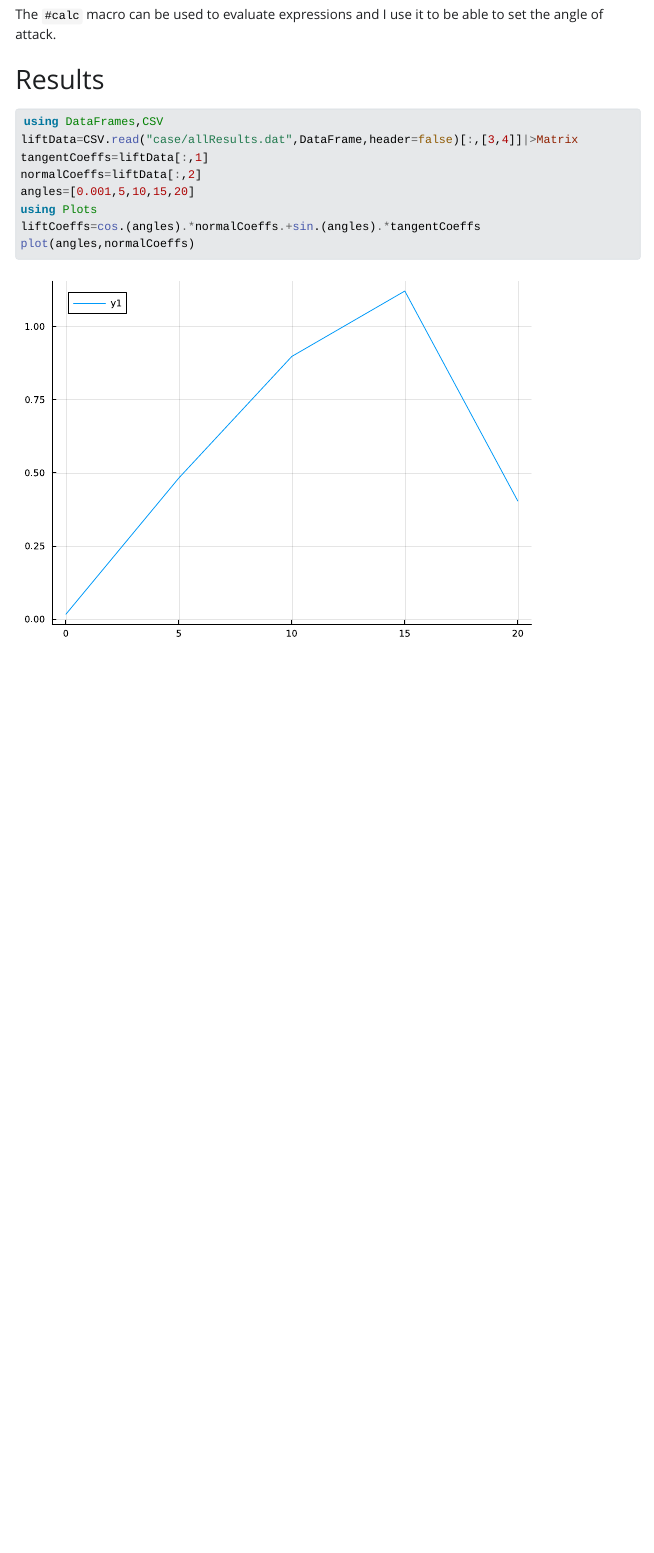
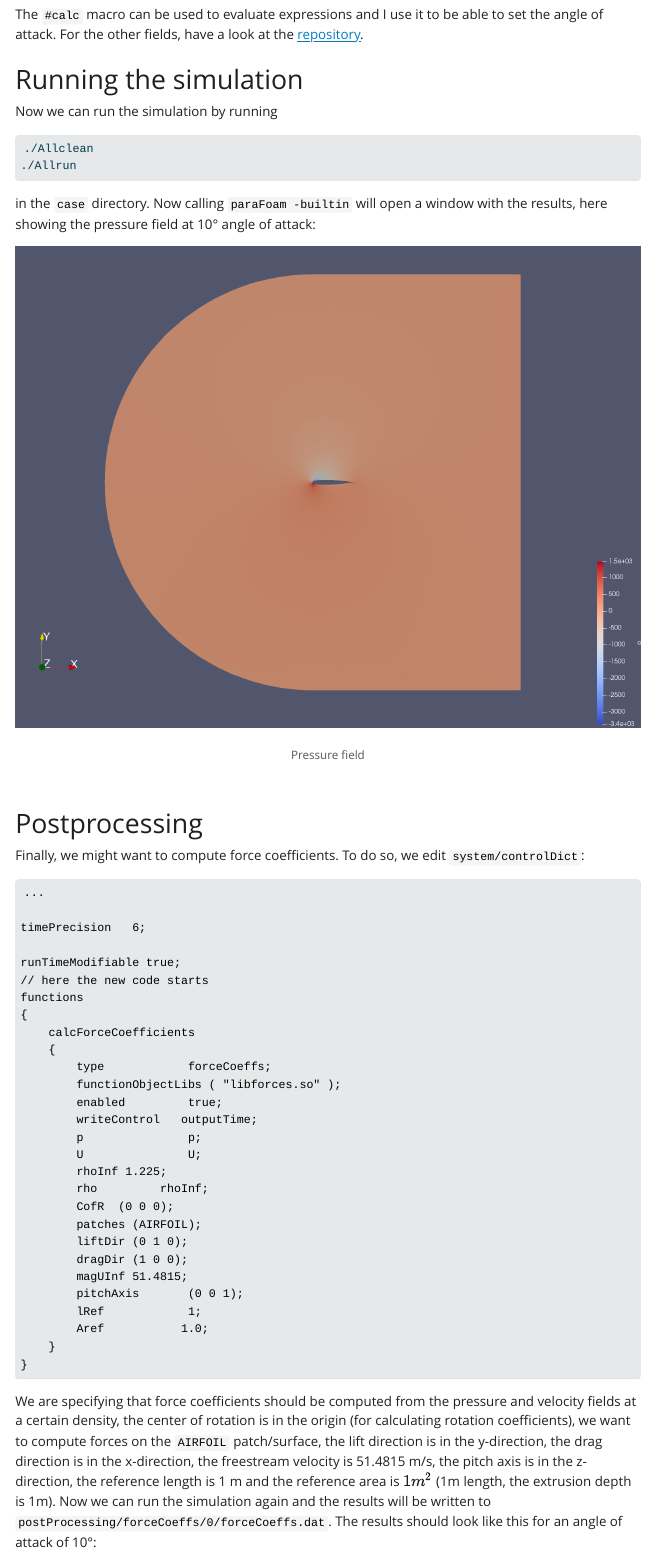
Before and after one commit to peteole/blog, a Quarto document (openfoam_gmsh_2d_aerofoil/index.qmd): the page in a window 1100 px wide, from 10000 px down. The pictures show the output file openfoam_gmsh_2d_aerofoil/index.html that the author committed with the source, opened offline; Quarto's library style sheets are replaced by a plain one without menus; long lines of code are wrapped.

Commit message:
Added postprocessing

````diff
--- a/openfoam_gmsh_2d_aerofoil/index.qmd
+++ b/openfoam_gmsh_2d_aerofoil/index.qmd
@@ -269,4 +269,49 @@ boundaryField
     }
 }
 ```
-The `#calc` macro can be used to evaluate expressions and I use it to be able to set the angle of attack.
+The `#calc` macro can be used to evaluate expressions and I use it to be able to set the angle of attack. For the other fields, have a look at the [repository](case/0).
+
+# Running the simulation
+Now we can run the simulation by running
+```bash
+./Allclean
+./Allrun
+```
+in the `case` directory. Now calling `paraFoam -builtin` will open a window with the results, here showing the pressure field at 10° angle of attack:
+
+![Pressure field](images/pressure.png)
+
+# Postprocessing
+Finally, we might want to compute force coefficients. To do so, we edit `system/controlDict`:
+```txt
+...
+
+timePrecision   6;
+
+runTimeModifiable true;
+// here the new code starts
+functions
+{
+    calcForceCoefficients
+    {
+        type            forceCoeffs;
+        functionObjectLibs ( "libforces.so" );
+        enabled         true;
+        writeControl   outputTime;
+	    p               p;
+        U               U;
+        rhoInf 1.225;
+        rho         rhoInf;
+        CofR  (0 0 0);
+        patches (AIRFOIL);
+        liftDir (0 1 0);
+        dragDir (1 0 0);
+        magUInf 51.4815;
+        pitchAxis       (0 0 1);
+        lRef            1;
+        Aref           1.0;
+    }
+}
+```
+We are specifying that force coefficients should be computed from the pressure and velocity fields at a certain density, the center of rotation is in the origin (for calculating rotation coefficients), we want to compute forces on the `AIRFOIL` patch/surface, the lift direction is in the y-direction, the drag direction is in the x-direction, the freestream velocity is 51.4815 m/s, the pitch axis is in the z-direction, the reference length is 1 m and the reference area is $1m^2$ (1m length, the extrusion depth is 1m). Now we can run the simulation again and the results will be written to `postProcessing/forceCoeffs/0/forceCoeffs.dat`. The results should look like this for an angle of attack of 10°:
+```txt
````
Also changed, not shown: openfoam_gmsh_2d_aerofoil/case/postProcessing/calcForceCoefficients/0/forceCoeffs.dat, openfoam_gmsh_2d_aerofoil/case/postProcessing/calcForces/0/forces.dat, openfoam_gmsh_2d_aerofoil/images/pressure.png (added), openfoam_gmsh_2d_aerofoil/index.html, openfoam_gmsh_2d_aerofoil/index.md, openfoam_gmsh_2d_aerofoil/index.qmd (25 more changed lines), 1 other file.
